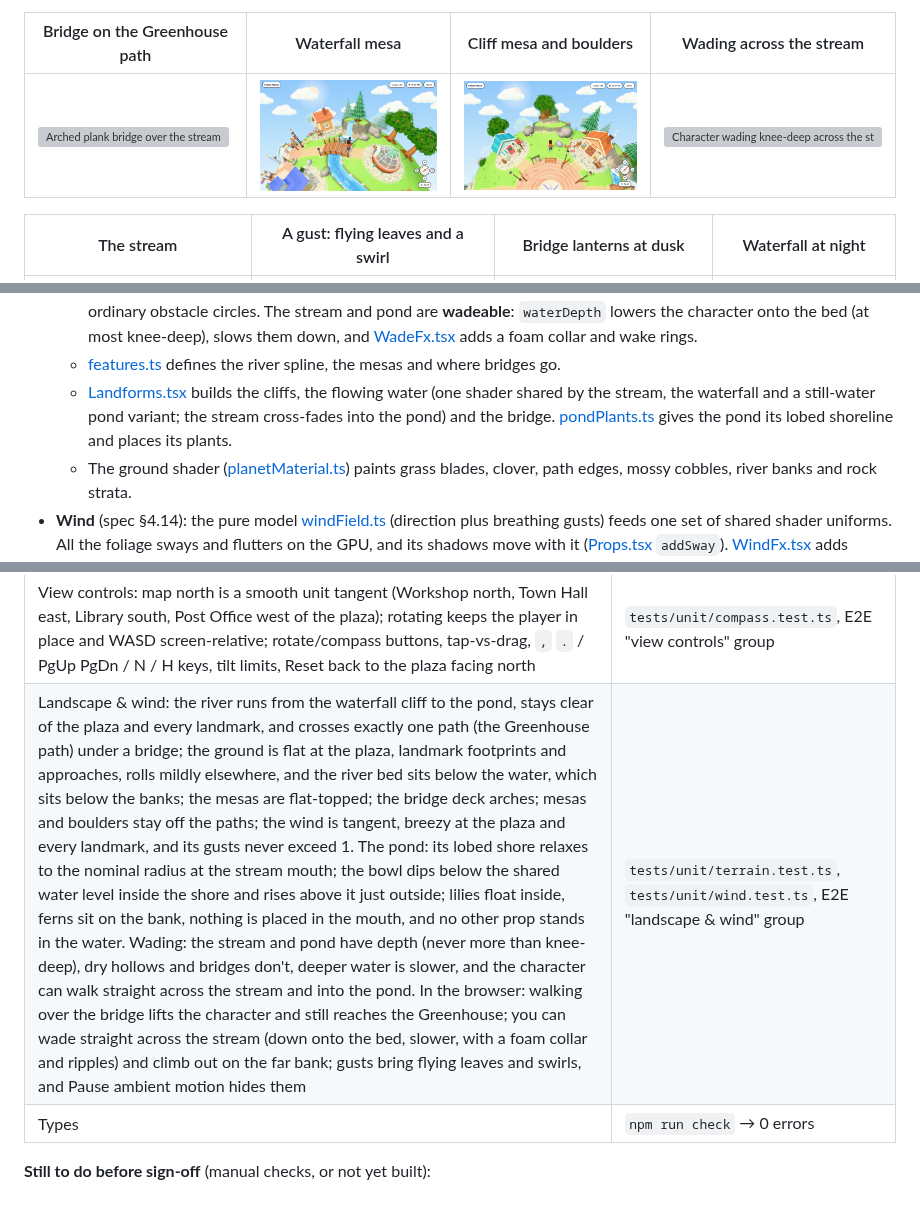
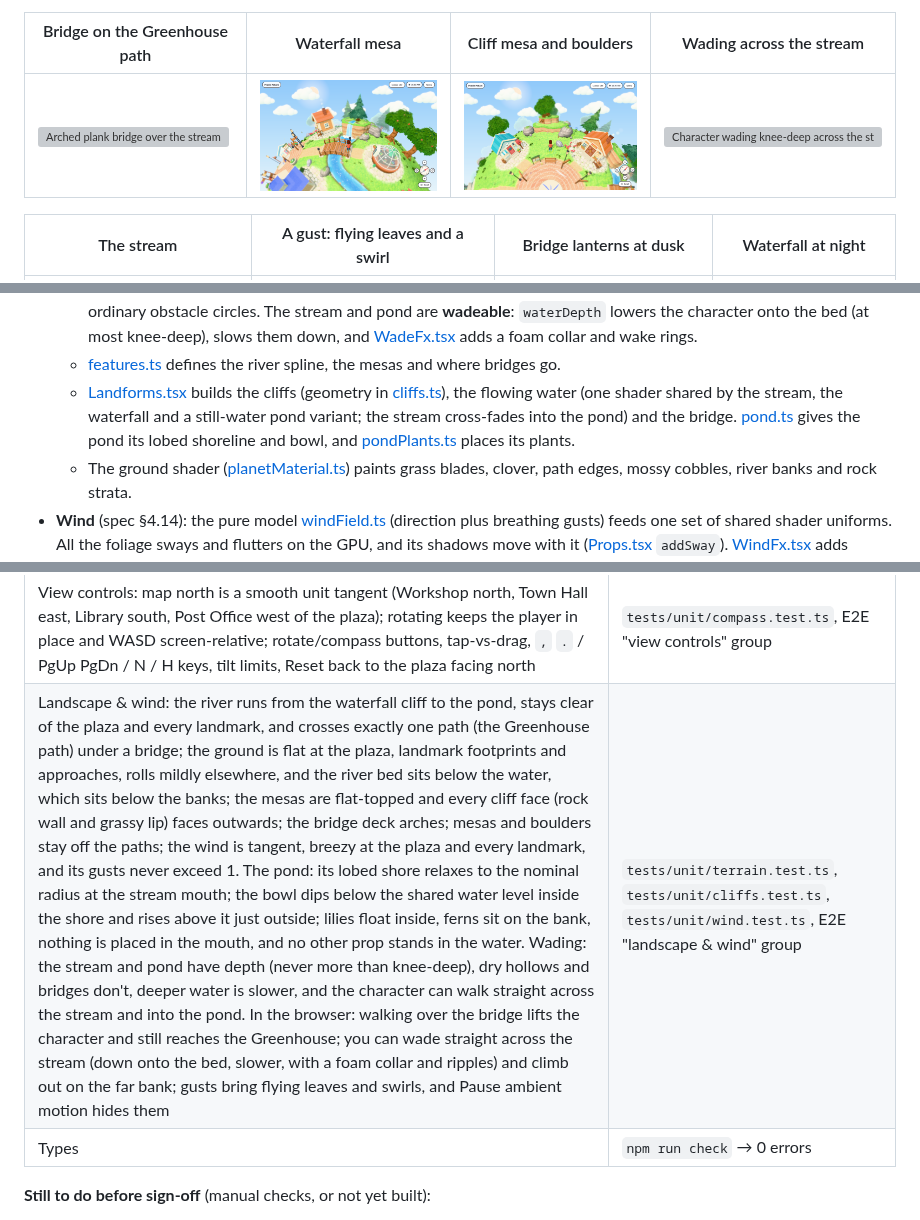
Before and after one commit to prabinpebam/atiya, a Markdown page: README.md, 3 parts joined by grey strips. GitHub-like rendering; pictures changed too: documentation/poc-3d-navigation/screenshots/landscape-mesa.png, documentation/poc-3d-navigation/screenshots/landscape-waterfall.png; grey boxes are pictures that could not be loaded.

```diff
--- a/README.md
+++ b/README.md
@@ -125,7 +125,7 @@ Game keys only work while the planet has focus, and Tab is never captured. A sho
 - **Landscape** (spec §4.14):
   - The pure height model [terrain.ts](src/game/world/terrain.ts) (`Terrain.height` / `walkHeight`) displaces the ground mesh, places every prop and lifts the character and camera. Collision stays 2D on the sphere, so the cliff walls and the bridge rails are ordinary obstacle circles. The stream and pond are **wadeable**: `waterDepth` lowers the character onto the bed (at most knee-deep), slows them down, and [WadeFx.tsx](src/game/world/WadeFx.tsx) adds a foam collar and wake rings.
   - [features.ts](src/game/world/features.ts) defines the river spline, the mesas and where bridges go.
-  - [Landforms.tsx](src/game/world/Landforms.tsx) builds the cliffs, the flowing water (one shader shared by the stream, the waterfall and a still-water pond variant; the stream cross-fades into the pond) and the bridge. [pondPlants.ts](src/game/world/pondPlants.ts) gives the pond its lobed shoreline and places its plants.
+  - [Landforms.tsx](src/game/world/Landforms.tsx) builds the cliffs (geometry in [cliffs.ts](src/game/world/cliffs.ts)), the flowing water (one shader shared by the stream, the waterfall and a still-water pond variant; the stream cross-fades into the pond) and the bridge. [pond.ts](src/game/world/pond.ts) gives the pond its lobed shoreline and bowl, and [pondPlants.ts](src/game/world/pondPlants.ts) places its plants.
   - The ground shader ([planetMaterial.ts](src/game/world/planetMaterial.ts)) paints grass blades, clover, path edges, mossy cobbles, river banks and rock strata.
 - **Wind** (spec §4.14): the pure model [windField.ts](src/game/world/windField.ts) (direction plus breathing gusts) feeds one set of shared shader uniforms. All the foliage sways and flutters on the GPU, and its shadows move with it ([Props.tsx](src/game/world/Props.tsx) `addSway`). [WindFx.tsx](src/game/world/WindFx.tsx) adds instanced flying leaves and a small pool of swirl ribbons. Everything stops under Reduce motion or Pause ambient motion.
 - **Hand-painted textures** (spec §4.15):
@@ -172,7 +172,7 @@ Differences from the spec's proposed structure (§5.7):
 | Player character: rigged CC0 model loads (`character.glb` 200); procedural fallback when the model fails, still playable | E2E: "player character" group |
 | Day–night: continuous palette (incl. midnight wrap), sun↔moon handover at zero intensity, cycle timing; clock runs, night lights the lamps, badge shows the moon; "Always daytime" holds the day and is remembered; Pause ambient motion freezes the clock | `tests/unit/timeOfDay.test.ts`, E2E "day–night" group |
 | View controls: map north is a smooth unit tangent (Workshop north, Town Hall east, Library south, Post Office west of the plaza); rotating keeps the player in place and WASD screen-relative; rotate/compass buttons, tap-vs-drag, `,` `.` / PgUp PgDn / N / H keys, tilt limits, Reset back to the plaza facing north | `tests/unit/compass.test.ts`, E2E "view controls" group |
-| Landscape & wind: the river runs from the waterfall cliff to the pond, stays clear of the plaza and every landmark, and crosses exactly one path (the Greenhouse path) under a bridge; the ground is flat at the plaza, landmark footprints and approaches, rolls mildly elsewhere, and the river bed sits below the water, which sits below the banks; the mesas are flat-topped; the bridge deck arches; mesas and boulders stay off the paths; the wind is tangent, breezy at the plaza and every landmark, and its gusts never exceed 1. The pond: its lobed shore relaxes to the nominal radius at the stream mouth; the bowl dips below the shared water level inside the shore and rises above it just outside; lilies float inside, ferns sit on the bank, nothing is placed in the mouth, and no other prop stands in the water. Wading: the stream and pond have depth (never more than knee-deep), dry hollows and bridges don't, deeper water is slower, and the character can walk straight across the stream and into the pond. In the browser: walking over the bridge lifts the character and still reaches the Greenhouse; you can wade straight across the stream (down onto the bed, slower, with a foam collar and ripples) and climb out on the far bank; gusts bring flying leaves and swirls, and Pause ambient motion hides them | `tests/unit/terrain.test.ts`, `tests/unit/wind.test.ts`, E2E "landscape & wind" group |
+| Landscape & wind: the river runs from the waterfall cliff to the pond, stays clear of the plaza and every landmark, and crosses exactly one path (the Greenhouse path) under a bridge; the ground is flat at the plaza, landmark footprints and approaches, rolls mildly elsewhere, and the river bed sits below the water, which sits below the banks; the mesas are flat-topped and every cliff face (rock wall and grassy lip) faces outwards; the bridge deck arches; mesas and boulders stay off the paths; the wind is tangent, breezy at the plaza and every landmark, and its gusts never exceed 1. The pond: its lobed shore relaxes to the nominal radius at the stream mouth; the bowl dips below the shared water level inside the shore and rises above it just outside; lilies float inside, ferns sit on the bank, nothing is placed in the mouth, and no other prop stands in the water. Wading: the stream and pond have depth (never more than knee-deep), dry hollows and bridges don't, deeper water is slower, and the character can walk straight across the stream and into the pond. In the browser: walking over the bridge lifts the character and still reaches the Greenhouse; you can wade straight across the stream (down onto the bed, slower, with a foam collar and ripples) and climb out on the far bank; gusts bring flying leaves and swirls, and Pause ambient motion hides them | `tests/unit/terrain.test.ts`, `tests/unit/cliffs.test.ts`, `tests/unit/wind.test.ts`, E2E "landscape & wind" group |
 | Types | `npm run check` → 0 errors |
 
 **Still to do before sign-off** (manual checks, or not yet built):
```
Also changed, not shown: AGENTS.md (+1 -0 lines), documentation/poc-3d-navigation/spec.md (+4 -4 lines), 5 other files.
